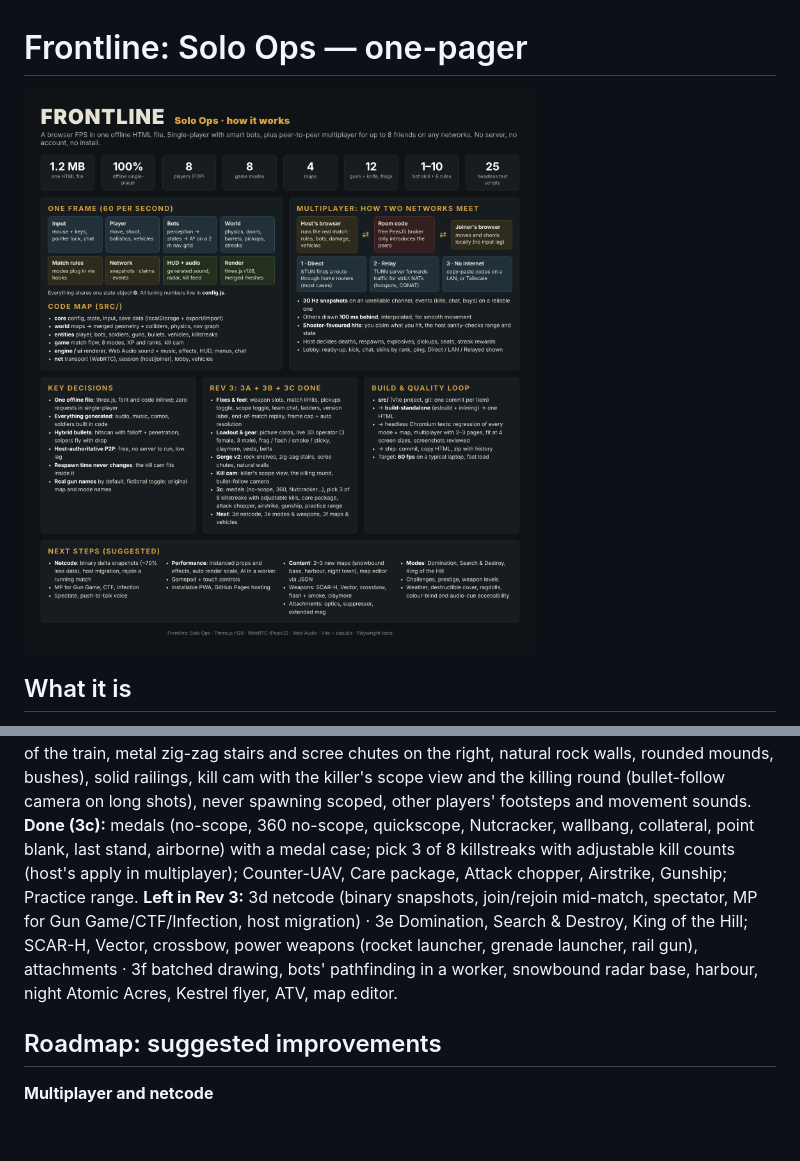
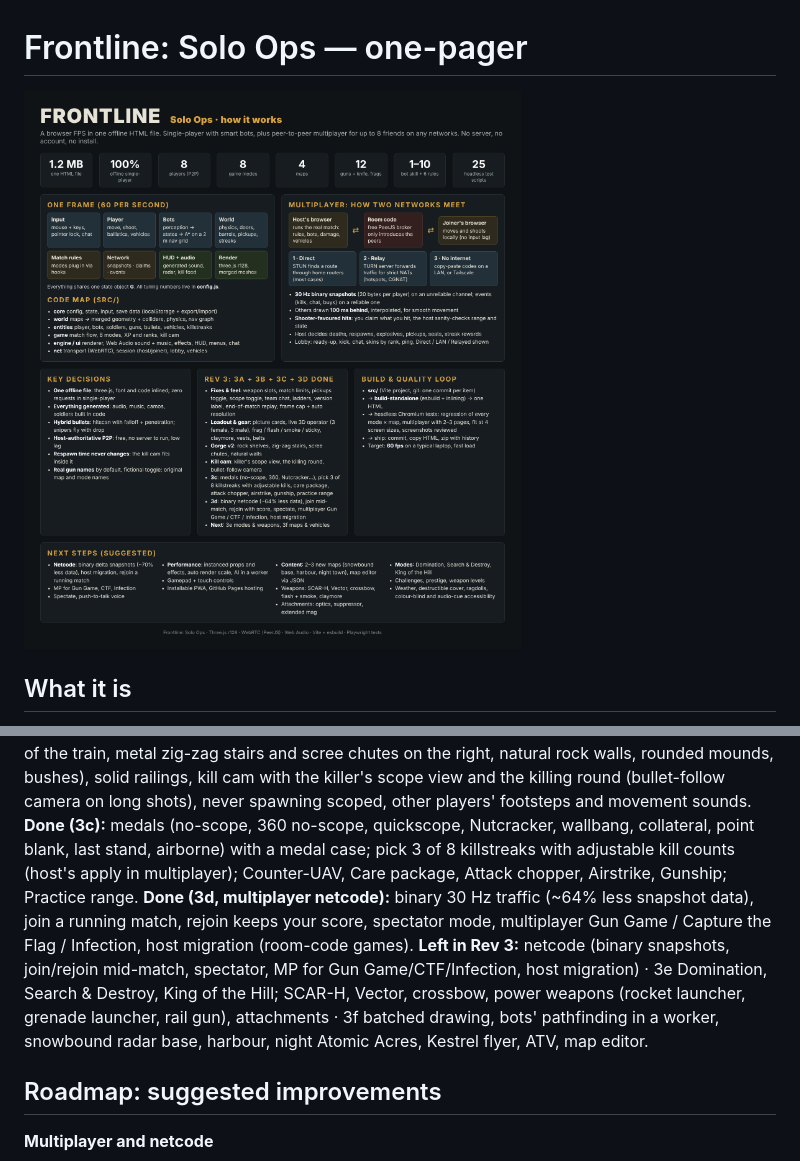
Before and after one commit to branmuffn/frontline-squad, a Markdown page: docs/ONE_PAGER.md, 2 parts joined by grey strips. Drawn GitHub-style; pictures changed too: docs/frontline_overview.png; blank space fills up the shorter version.

```diff
--- a/docs/ONE_PAGER.md
+++ b/docs/ONE_PAGER.md
@@ -38,7 +38,8 @@ A browser FPS delivered as one self-contained HTML file (~1.2 MB): three.js r128
 **Done (3b, loadout & gear):** loadout tabs with side-scrolling picture cards and a live 3D operator preview; 6 operators (3 female, 3 male); grenades (frag, flashbang, smoke, sticky), claymore, vests and belts (free for now).
 **Done (feedback):** Cascade Gorge v2 (rock shelves to drop between on the left of the train, metal zig-zag stairs and scree chutes on the right, natural rock walls, rounded mounds, bushes), solid railings, kill cam with the killer's scope view and the killing round (bullet-follow camera on long shots), never spawning scoped, other players' footsteps and movement sounds.
 **Done (3c):** medals (no-scope, 360 no-scope, quickscope, Nutcracker, wallbang, collateral, point blank, last stand, airborne) with a medal case; pick 3 of 8 killstreaks with adjustable kill counts (host's apply in multiplayer); Counter-UAV, Care package, Attack chopper, Airstrike, Gunship; Practice range.
-**Left in Rev 3:** 3d netcode (binary snapshots, join/rejoin mid-match, spectator, MP for Gun Game/CTF/Infection, host migration) · 3e Domination, Search & Destroy, King of the Hill; SCAR-H, Vector, crossbow, power weapons (rocket launcher, grenade launcher, rail gun), attachments · 3f batched drawing, bots' pathfinding in a worker, snowbound radar base, harbour, night Atomic Acres, Kestrel flyer, ATV, map editor.
+**Done (3d, multiplayer netcode):** binary 30 Hz traffic (~64% less snapshot data), join a running match, rejoin keeps your score, spectator mode, multiplayer Gun Game / Capture the Flag / Infection, host migration (room-code games).
+**Left in Rev 3:**  netcode (binary snapshots, join/rejoin mid-match, spectator, MP for Gun Game/CTF/Infection, host migration) · 3e Domination, Search & Destroy, King of the Hill; SCAR-H, Vector, crossbow, power weapons (rocket launcher, grenade launcher, rail gun), attachments · 3f batched drawing, bots' pathfinding in a worker, snowbound radar base, harbour, night Atomic Acres, Kestrel flyer, ATV, map editor.
 
 ## Roadmap: suggested improvements
 **Multiplayer and netcode**
```
Also changed, not shown: PLAN.md (+1 -1 lines), README.md (+2 -2 lines), 6 other files.
